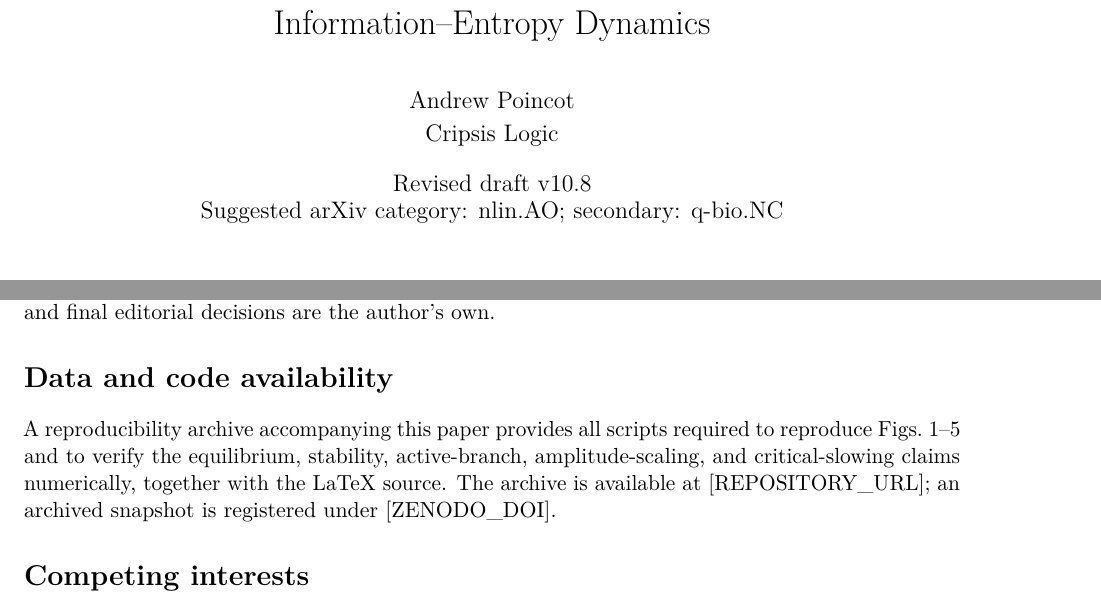
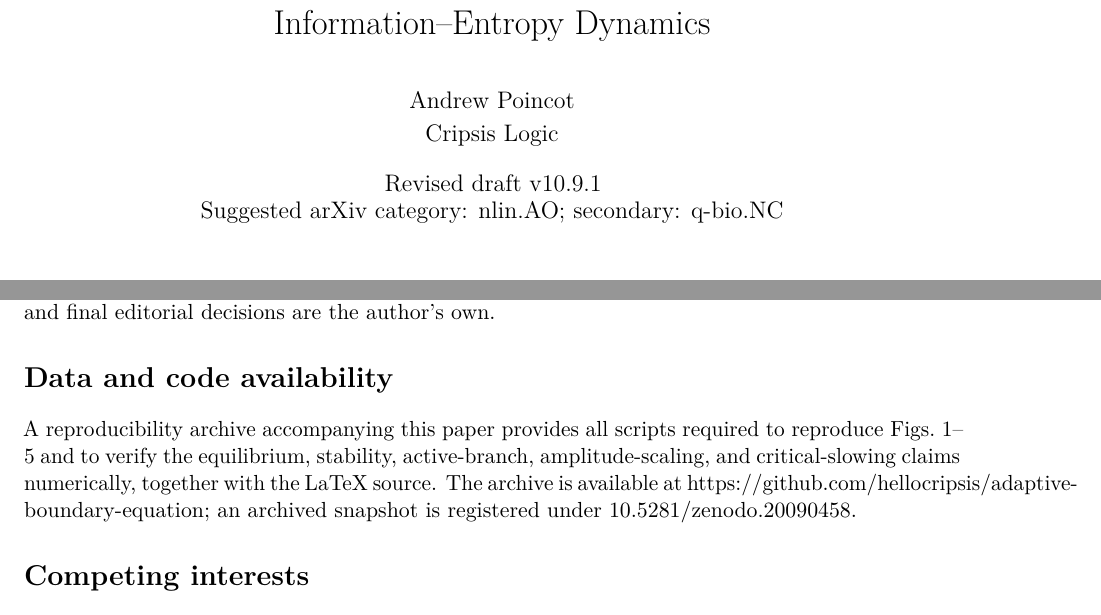
Before and after one commit to hellocripsis/adaptive-boundary-equation, a LaTeX paper (paper/ABE_v10_9_FINAL.tex): two parts of pages 1 and 14 of 16, joined at a grey line, cut so that both start at the same text. Compiled offline with pdfLaTeX.

Commit message:
Lock v10.9.1 release metadata and DOI

```diff
--- a/paper/ABE_v10_9_FINAL.tex
+++ b/paper/ABE_v10_9_FINAL.tex
@@ -24,7 +24,7 @@
 \title{\textbf{The Adaptive Boundary Equation:}\\
 A Minimal Active-Boundary Model for Self-Organizing Information--Entropy Dynamics}
 \author{Andrew Poincot\\Cripsis Logic}
-\date{Revised draft v10.8\\Suggested arXiv category: nlin.AO; secondary: q-bio.NC}
+\date{Revised draft v10.9.1\\Suggested arXiv category: nlin.AO; secondary: q-bio.NC}
 
 \begin{document}
 \maketitle
@@ -328,7 +328,7 @@ A natural long-range direction is horizon-like information--entropy relaxation,
 The author thanks colleagues and advisors, including AI-assisted technical review, for discussion and criticism during manuscript development. All analytical content, mathematical derivations, and final editorial decisions are the author's own.
 
 \section*{Data and code availability}
-A reproducibility archive accompanying this paper provides all scripts required to reproduce Figs.~\ref{fig:phase}--\ref{fig:critical-slowing} and to verify the equilibrium, stability, active-branch, amplitude-scaling, and critical-slowing claims numerically, together with the LaTeX source. The archive is available at [REPOSITORY\_URL]; an archived snapshot is registered under [ZENODO\_DOI].
+A reproducibility archive accompanying this paper provides all scripts required to reproduce Figs.~\ref{fig:phase}--\ref{fig:critical-slowing} and to verify the equilibrium, stability, active-branch, amplitude-scaling, and critical-slowing claims numerically, together with the LaTeX source. The archive is available at https://github.com/hellocripsis/adaptive-boundary-equation; an archived snapshot is registered under 10.5281/zenodo.20090458.
 
 \section*{Competing interests}
 The author is affiliated with Cripsis Logic, which is developing commercial systems related to adaptive computational control and information-governance architectures.
```
Also changed, not shown: paper/ABE_v10_9_FINAL_balanced_figures.tex (+2 -2 lines).
